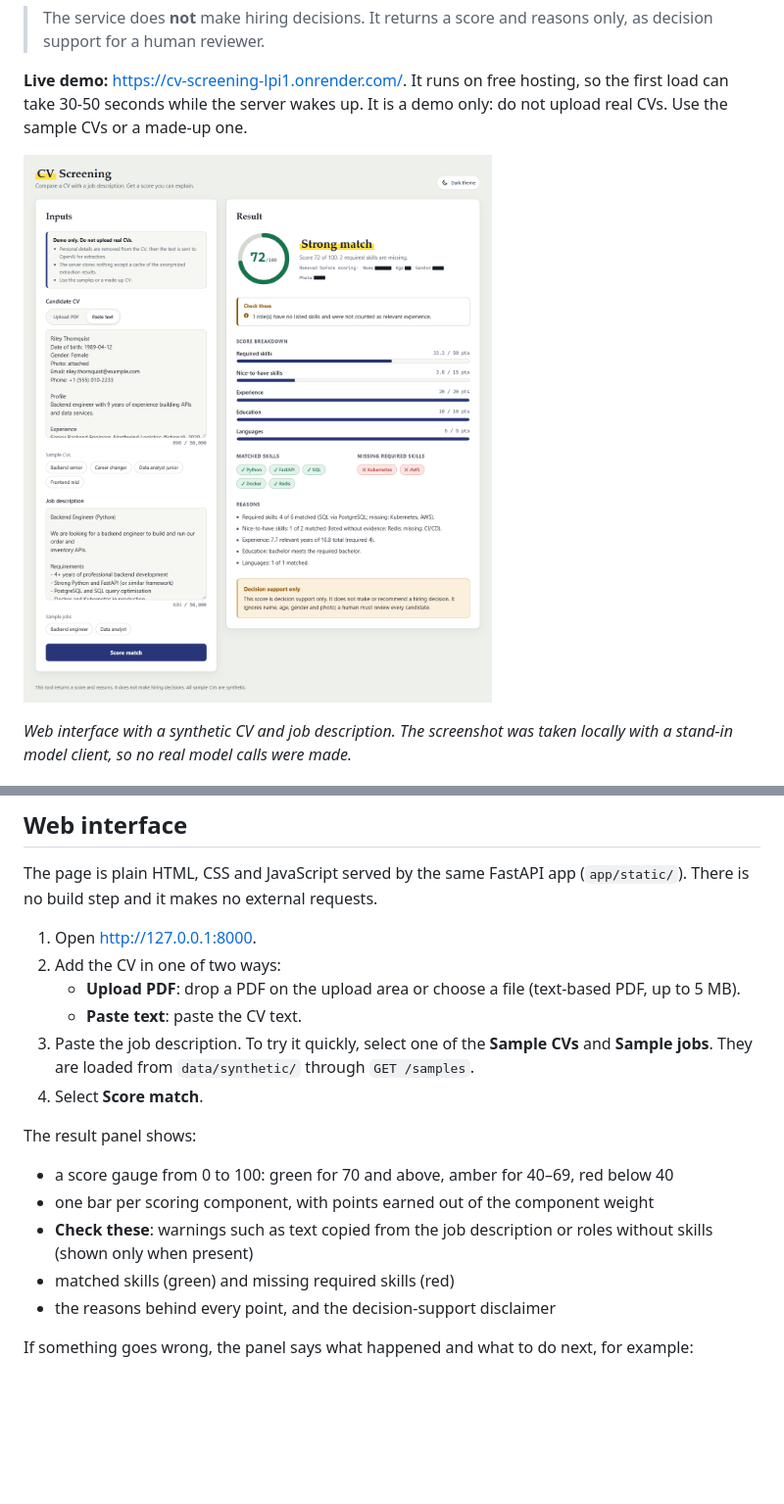
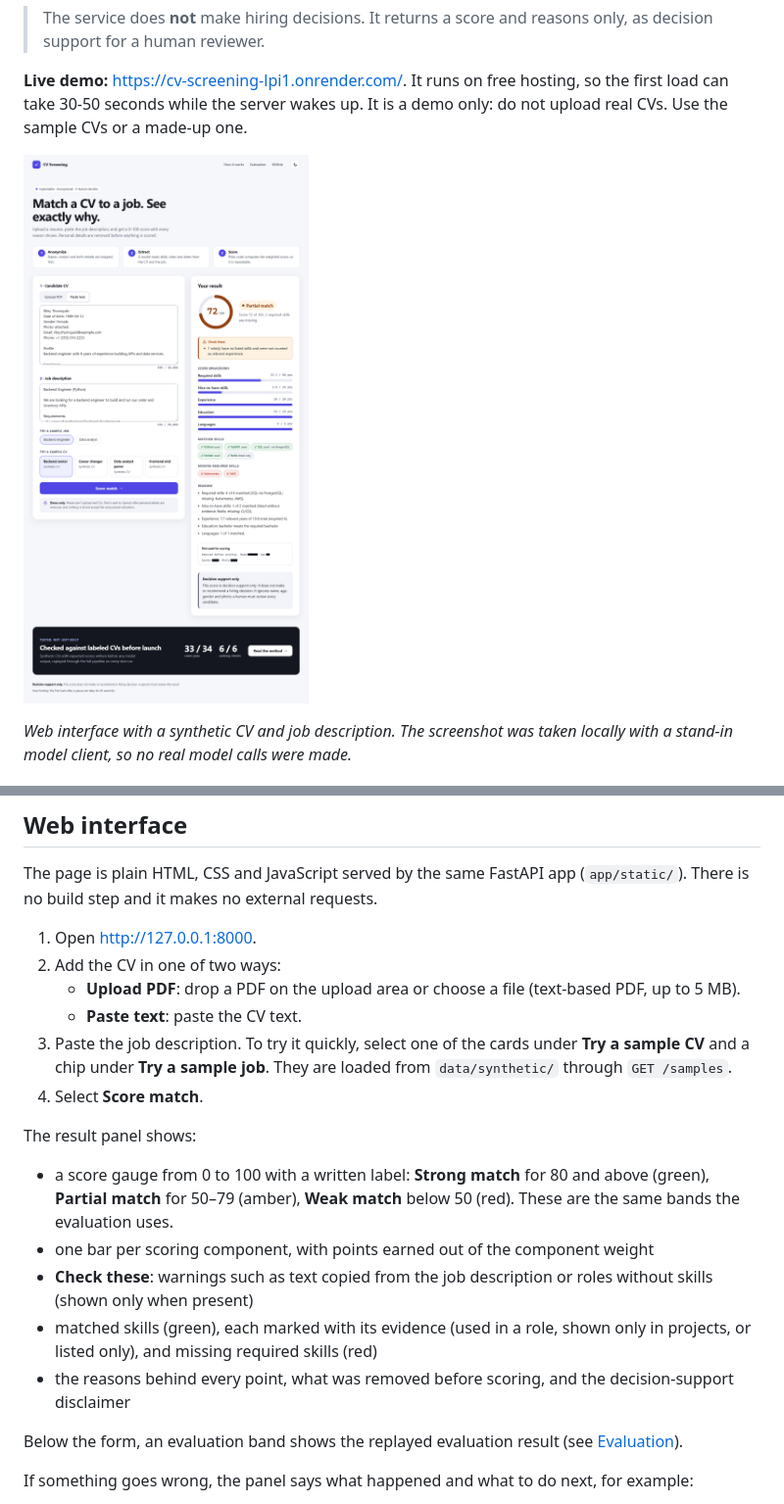
Before and after one commit to Khayal07/ai-cv-screening, a Markdown page: README.md, 2 parts joined by grey strips. Shown at 98% size. Rendered like a GitHub page; pictures changed too: docs/screenshot.png; blank space fills up the shorter version.

Commit message:
docs: refresh screenshot and describe the new result panel

```diff
--- a/README.md
+++ b/README.md
@@ -10,7 +10,7 @@ A FastAPI service that compares a CV with a job description and returns an
 30-50 seconds while the server wakes up. It is a demo only: do not upload real CVs. Use the sample CVs or a
 made-up one.
 
-![Web interface with the privacy notice above the inputs and a result of 72 (strong match): a warning box, score breakdown bars, matched and missing skills, reasons and the disclaimer](docs/screenshot.png)
+![Web interface: the CV and job form with sample cards and the privacy note, and a result of 72 (partial match) with a warning box, score breakdown bars, matched skills with their evidence, missing skills, reasons and the disclaimer, above the evaluation band](docs/screenshot.png)
 
 *Web interface with a synthetic CV and job description. The screenshot was taken locally with a stand-in model
 client, so no real model calls were made.*
@@ -183,16 +183,20 @@ There is no build step and it makes no external requests.
    - **Upload PDF**: drop a PDF on the upload area or choose a file (text-based PDF, up to 5 MB).
    - **Paste text**: paste the CV text.
 3. Paste the job description.
-   To try it quickly, select one of the **Sample CVs** and **Sample jobs**. They are loaded from `data/synthetic/` through `GET /samples`.
+   To try it quickly, select one of the cards under **Try a sample CV** and a chip under **Try a sample job**. They are loaded from `data/synthetic/` through `GET /samples`.
 4. Select **Score match**.
 
 The result panel shows:
 
-- a score gauge from 0 to 100: green for 70 and above, amber for 40–69, red below 40
+- a score gauge from 0 to 100 with a written label: **Strong match** for 80 and above (green), **Partial match**
+  for 50–79 (amber), **Weak match** below 50 (red). These are the same bands the evaluation uses.
 - one bar per scoring component, with points earned out of the component weight
 - **Check these**: warnings such as text copied from the job description or roles without skills (shown only when present)
-- matched skills (green) and missing required skills (red)
-- the reasons behind every point, and the decision-support disclaimer
+- matched skills (green), each marked with its evidence (used in a role, shown only in projects, or listed only),
+  and missing required skills (red)
+- the reasons behind every point, what was removed before scoring, and the decision-support disclaimer
+
+Below the form, an evaluation band shows the replayed evaluation result (see [Evaluation](#evaluation)).
 
 If something goes wrong, the panel says what happened and what to do next, for example:
 - text that does not look like a CV, such as a pasted job posting (the reasons are listed)
```
